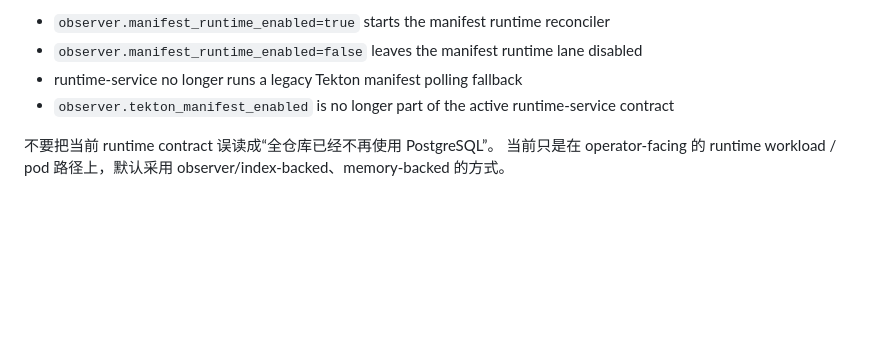
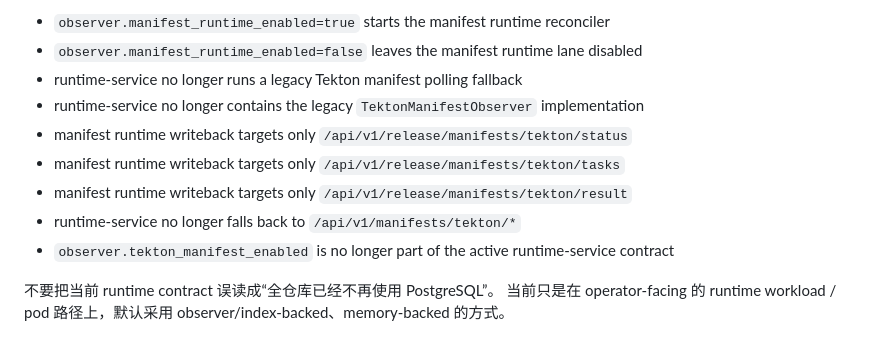
Before and after one commit to bsonger/devflow-service, a Markdown page: docs/services/runtime-service.md, the part around the change. Rendered like a GitHub page; blank space fills up the shorter version.

Commit message:
docs: remove runtime manifest legacy fallback contract

```diff
--- a/docs/services/runtime-service.md
+++ b/docs/services/runtime-service.md
@@ -128,6 +128,11 @@ Manifest runtime startup contract:
 - `observer.manifest_runtime_enabled=true` starts the manifest runtime reconciler
 - `observer.manifest_runtime_enabled=false` leaves the manifest runtime lane disabled
 - runtime-service no longer runs a legacy Tekton manifest polling fallback
+- runtime-service no longer contains the legacy `TektonManifestObserver` implementation
+- manifest runtime writeback targets only `/api/v1/release/manifests/tekton/status`
+- manifest runtime writeback targets only `/api/v1/release/manifests/tekton/tasks`
+- manifest runtime writeback targets only `/api/v1/release/manifests/tekton/result`
+- runtime-service no longer falls back to `/api/v1/manifests/tekton/*`
 - `observer.tekton_manifest_enabled` is no longer part of the active runtime-service contract
 
 不要把当前 runtime contract 误读成“全仓库已经不再使用 PostgreSQL”。
```
Also changed, not shown: docs/system/observability.md (+2 -2 lines), docs/system/runtime-storage-model.md (+1 -0 lines).
